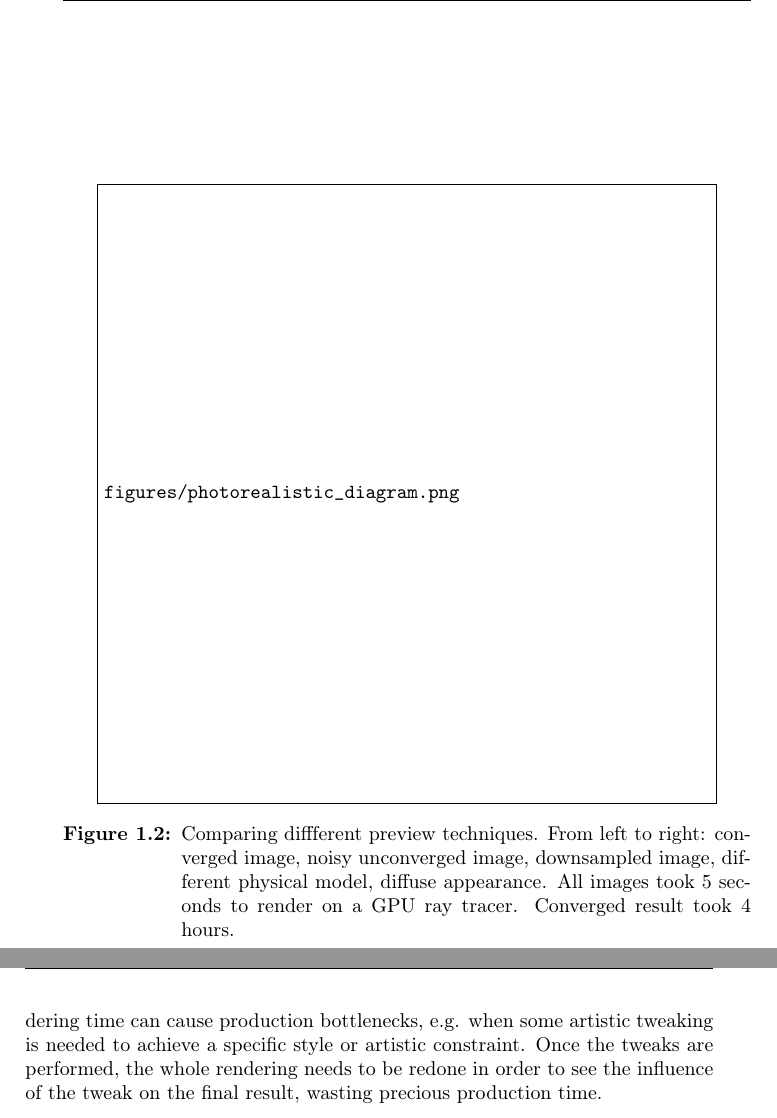
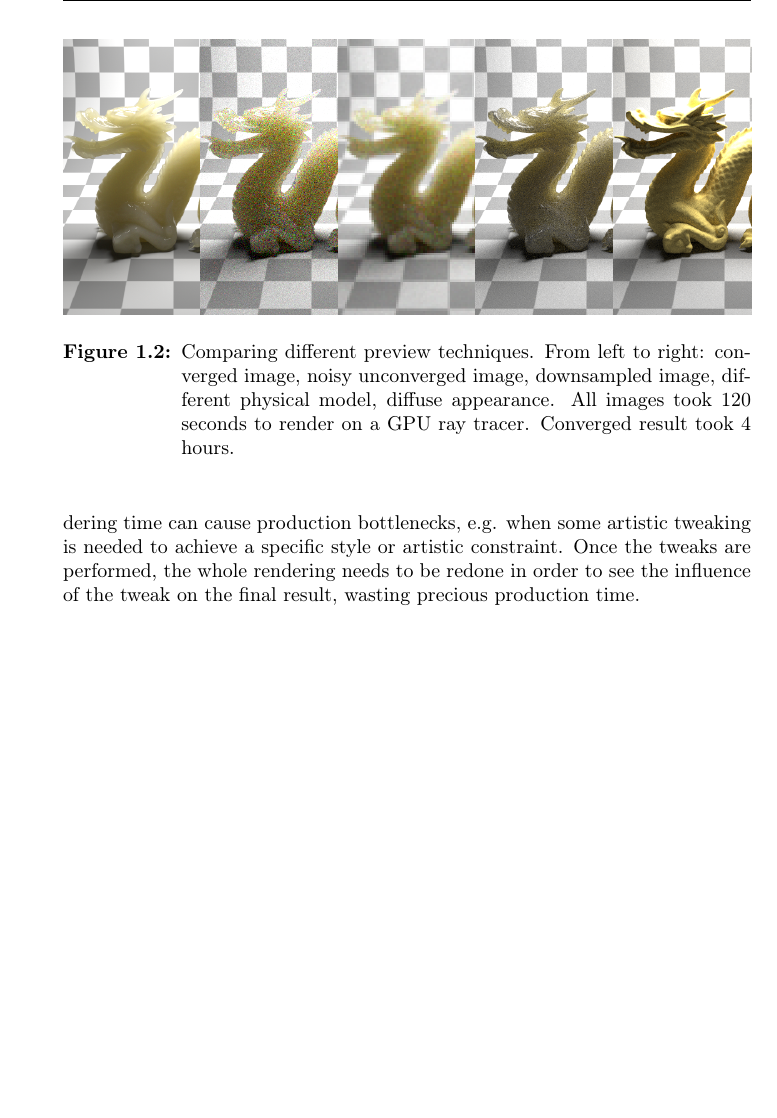
Before and after one commit to alcor-dtu/phdthesis, a LaTeX thesis (thesis.tex, which reads tex/introduction.tex): two parts of pages 17 and 18 of 86 before the commit and part of page 17 of 84 after it, the two joined at a grey line, cut so that both start at the same text, the shorter picture padded with empty space. Compiled offline with pdfLaTeX.

Commit message:
images of dragons.

```diff
--- a/tex/introduction.tex
+++ b/tex/introduction.tex
@@ -30,8 +30,11 @@ In recent years, many advances have been made to achieve photorealistic quality
 
 \begin{figure}
 \centering
-\includegraphics[draft, width=0.9\textwidth]{figures/photorealistic_diagram.png}  \\
-\caption{Comparing diffferent preview techniques. From left to right: converged image, noisy unconverged image, downsampled image, different physical model, diffuse appearance. All images took 5 seconds to render on a GPU ray tracer. Converged result took 4 hours.}
+\begin{tabular}{@{}c@{}c@{}c@{}c@{}c@{}}
+\includegraphics[width=0.2\textwidth]{figures/thesis_pt}& 	 \includegraphics[width=0.2\textwidth]{figures/thesis_pt_unconverged} &
+\includegraphics[width=0.2\textwidth]{figures/thesis_pt_unconverged2}& 	 	 \includegraphics[width=0.2\textwidth]{figures/thesis_pt_sd}& 	 	 \includegraphics[width=0.2\textwidth]{figures/thesis_pt_lambertian} \\
+\end{tabular}
+\caption{Comparing different preview techniques. From left to right: converged image, noisy unconverged image, downsampled image, different physical model, diffuse appearance. All images took 120 seconds to render on a GPU ray tracer. Converged result took 4 hours.}
 \label{fig:comparison_convergence}
 \end{figure}
 
```
Also changed, not shown: figures/thesis_pt.png (added), figures/thesis_pt_dirsss.png (added), figures/thesis_pt_lambertian.png (added), figures/thesis_pt_sd.png (added), figures/thesis_pt_unconverged.png (added), figures/thesis_pt_unconverged2.png (added).
